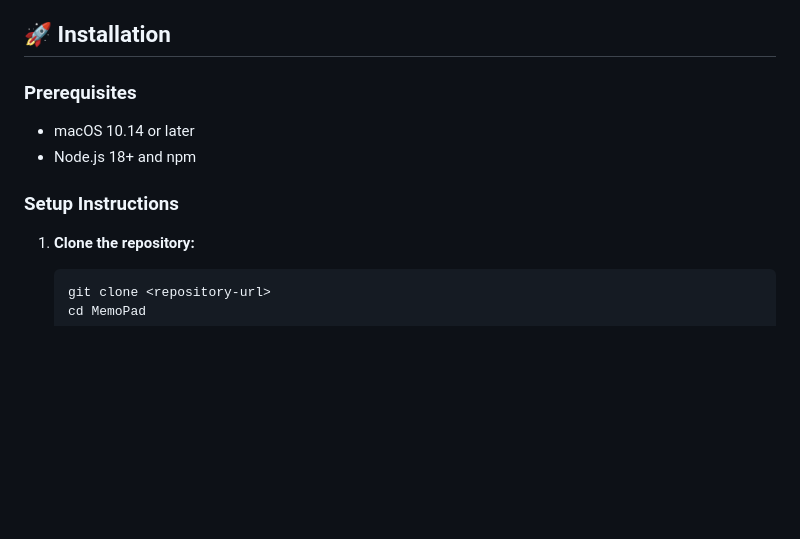
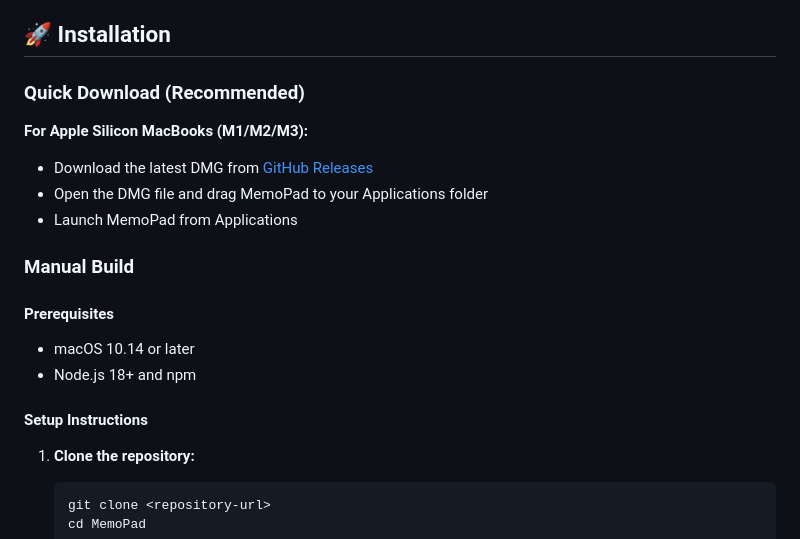
Before and after one commit to okxiaochen/memo-pad, a Markdown page: README.md, the part around the change printed below. Rendered like a GitHub page; blank space fills up the shorter version.

````diff
--- a/README.md
+++ b/README.md
@@ -41,11 +56,20 @@ MemoPad is a powerful, modern alternative to the built-in macOS Stickies app. It
 
 ## 🚀 Installation
 
-### Prerequisites
+### Quick Download (Recommended)
+
+**For Apple Silicon MacBooks (M1/M2/M3):**
+- Download the latest DMG from [GitHub Releases](https://github.com/youruser/markies/releases/latest)
+- Open the DMG file and drag MemoPad to your Applications folder
+- Launch MemoPad from Applications
+
+### Manual Build
+
+#### Prerequisites
 - macOS 10.14 or later
 - Node.js 18+ and npm
 
-### Setup Instructions
+#### Setup Instructions
 
 1. **Clone the repository:**
    ```bash
````
Also changed, not shown: other parts of README.md (+17 -2 lines), assets/icon.png, docs/pic1.jpg (added), docs/pic2.jpg (added), 15 other files.
